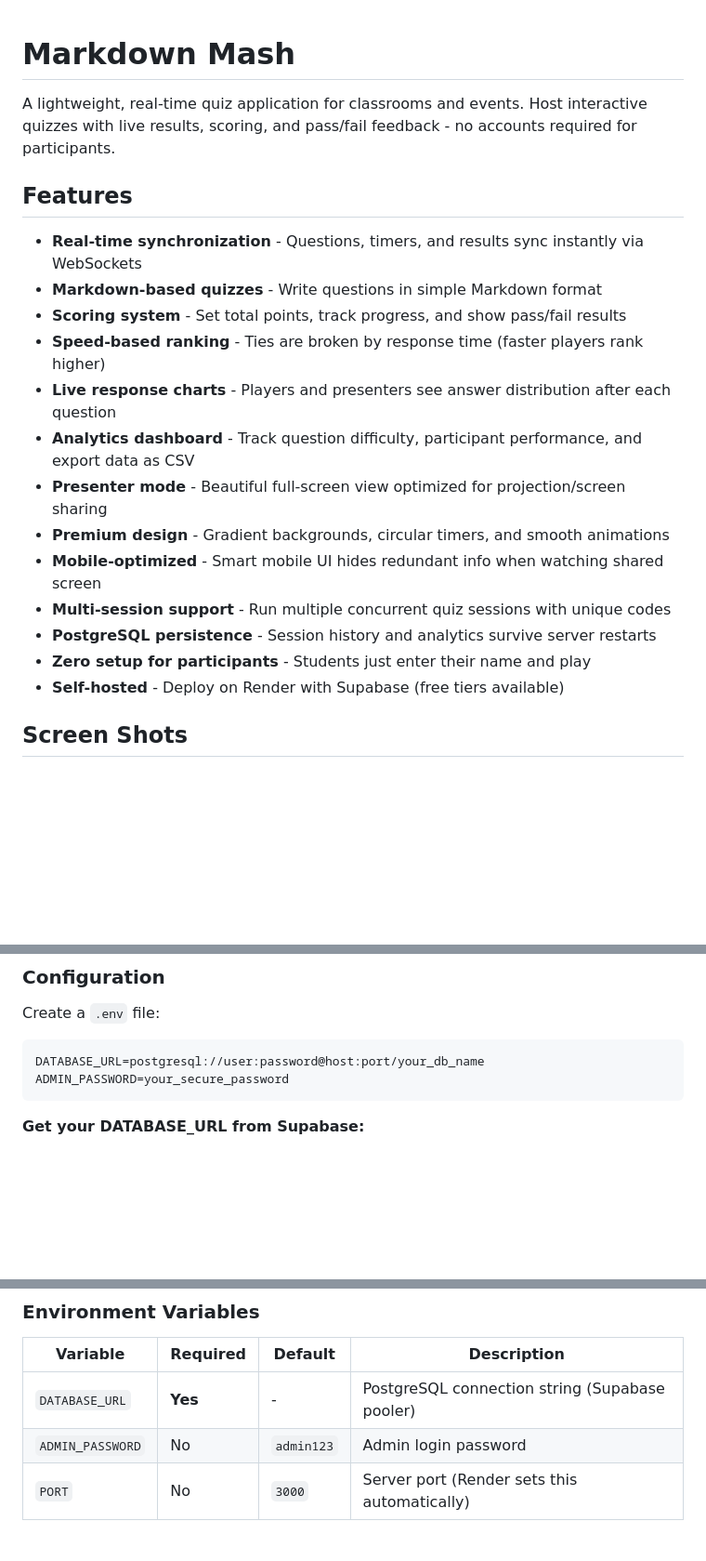
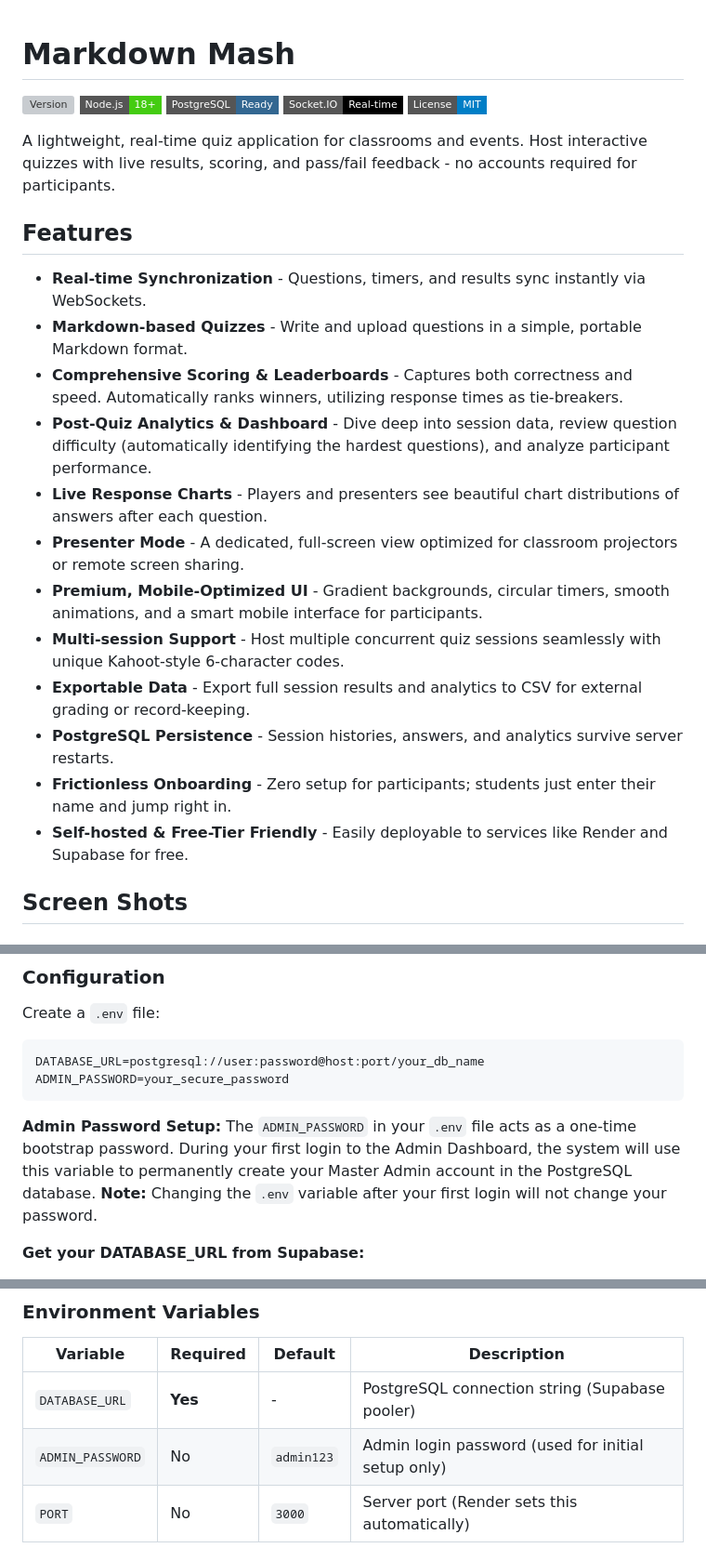
Before and after one commit to tatwan/MarkdownMash, a Markdown page: README.md, 3 parts joined by grey strips. Shown at 93% size. Drawn GitHub-style; badges without logos; blank space fills up the shorter version; grey boxes are pictures that could not be loaded.

````diff
--- a/README.md
+++ b/README.md
@@ -1,22 +1,27 @@
 # Markdown Mash
+
+![Version](https://img.shields.io/github/v/release/yourusername/markdown-mash?include_prereleases&style=flat-square)
+![Node.js](https://img.shields.io/badge/Node.js-18+-success?logo=nodedotjs&style=flat-square)
+![PostgreSQL](https://img.shields.io/badge/PostgreSQL-Ready-336791?logo=postgresql&style=flat-square)
+![Socket.IO](https://img.shields.io/badge/Socket.IO-Real--time-black?logo=socketdotio&style=flat-square)
+![License](https://img.shields.io/badge/License-MIT-blue?style=flat-square)
 
 A lightweight, real-time quiz application for classrooms and events. Host interactive quizzes with live results, scoring, and pass/fail feedback - no accounts required for participants.
 
 ## Features
 
-- **Real-time synchronization** - Questions, timers, and results sync instantly via WebSockets
-- **Markdown-based quizzes** - Write questions in simple Markdown format
-- **Scoring system** - Set total points, track progress, and show pass/fail results
-- **Speed-based ranking** - Ties are broken by response time (faster players rank higher)
-- **Live response charts** - Players and presenters see answer distribution after each question
-- **Analytics dashboard** - Track question difficulty, participant performance, and export data as CSV
-- **Presenter mode** - Beautiful full-screen view optimized for projection/screen sharing
-- **Premium design** - Gradient backgrounds, circular timers, and smooth animations
-- **Mobile-optimized** - Smart mobile UI hides redundant info when watching shared screen
-- **Multi-session support** - Run multiple concurrent quiz sessions with unique codes
-- **PostgreSQL persistence** - Session history and analytics survive server restarts
-- **Zero setup for participants** - Students just enter their name and play
-- **Self-hosted** - Deploy on Render with Supabase (free tiers available)
+- **Real-time Synchronization** - Questions, timers, and results sync instantly via WebSockets.
+- **Markdown-based Quizzes** - Write and upload questions in a simple, portable Markdown format.
+- **Comprehensive Scoring & Leaderboards** - Captures both correctness and speed. Automatically ranks winners, utilizing response times as tie-breakers.
+- **Post-Quiz Analytics & Dashboard** - Dive deep into session data, review question difficulty (automatically identifying the hardest questions), and analyze participant performance.
+- **Live Response Charts** - Players and presenters see beautiful chart distributions of answers after each question.
+- **Presenter Mode** - A dedicated, full-screen view optimized for classroom projectors or remote screen sharing.
+- **Premium, Mobile-Optimized UI** - Gradient backgrounds, circular timers, smooth animations, and a smart mobile interface for participants.
+- **Multi-session Support** - Host multiple concurrent quiz sessions seamlessly with unique Kahoot-style 6-character codes.
+- **Exportable Data** - Export full session results and analytics to CSV for external grading or record-keeping.
+- **PostgreSQL Persistence** - Session histories, answers, and analytics survive server restarts.
+- **Frictionless Onboarding** - Zero setup for participants; students just enter their name and jump right in.
+- **Self-hosted & Free-Tier Friendly** - Easily deployable to services like Render and Supabase for free.
 
 
 
@@ -89,6 +94,8 @@ Create a `.env` file:
 DATABASE_URL=postgresql://user:password@host:port/your_db_name
 ADMIN_PASSWORD=your_secure_password
 ```
+
+**Admin Password Setup:** The `ADMIN_PASSWORD` in your `.env` file acts as a one-time bootstrap password. During your first login to the Admin Dashboard, the system will use this variable to permanently create your Master Admin account in the PostgreSQL database. **Note:** Changing the `.env` variable after your first login will not change your password.
 
 **Get your DATABASE_URL from Supabase:**
 1. Create a free account at [supabase.com](https://supabase.com)
@@ -357,7 +364,7 @@ pm2 save
 | Variable | Required | Default | Description |
 |----------|----------|---------|-------------|
 | `DATABASE_URL` | **Yes** | - | PostgreSQL connection string (Supabase pooler) |
-| `ADMIN_PASSWORD` | No | `admin123` | Admin login password |
+| `ADMIN_PASSWORD` | No | `admin123` | Admin login password (used for initial setup only) |
 | `PORT` | No | `3000` | Server port (Render sets this automatically) |
 
 ## Development
````
